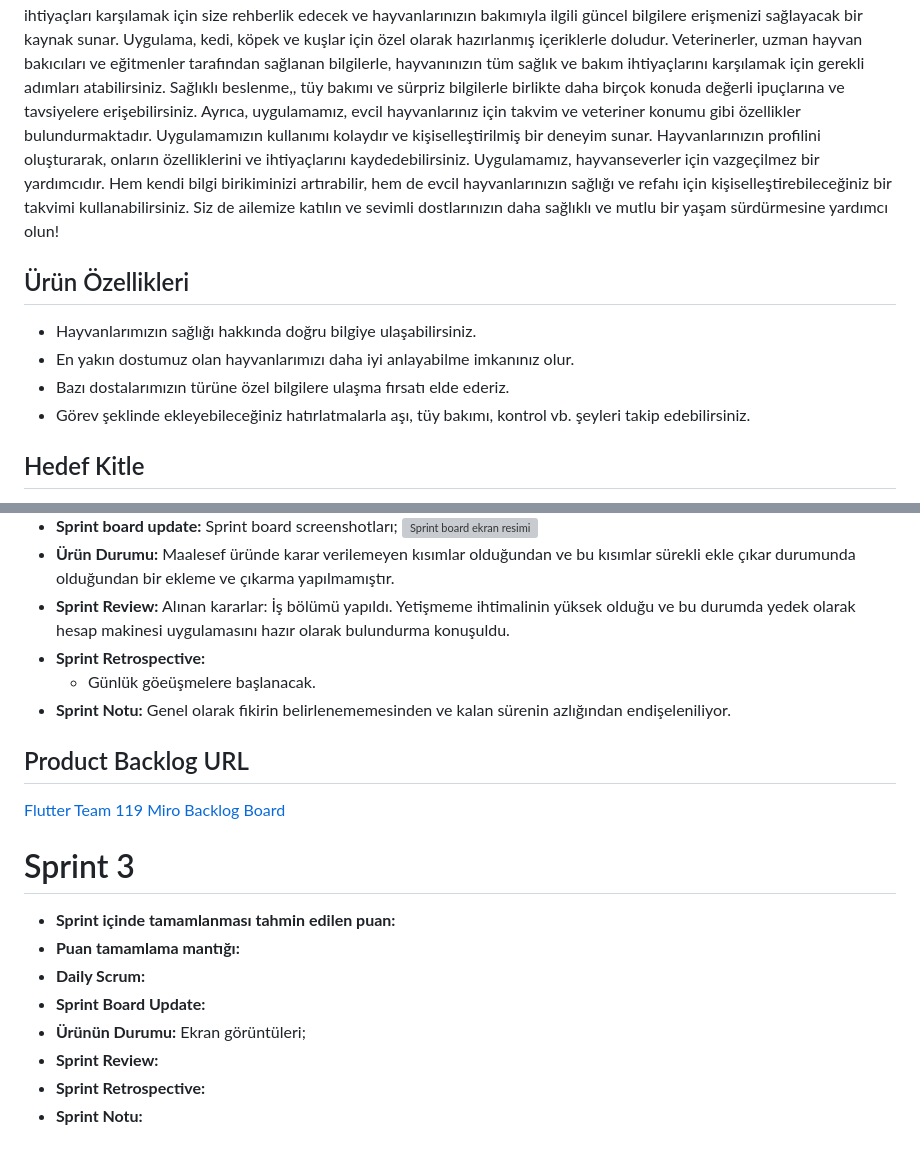
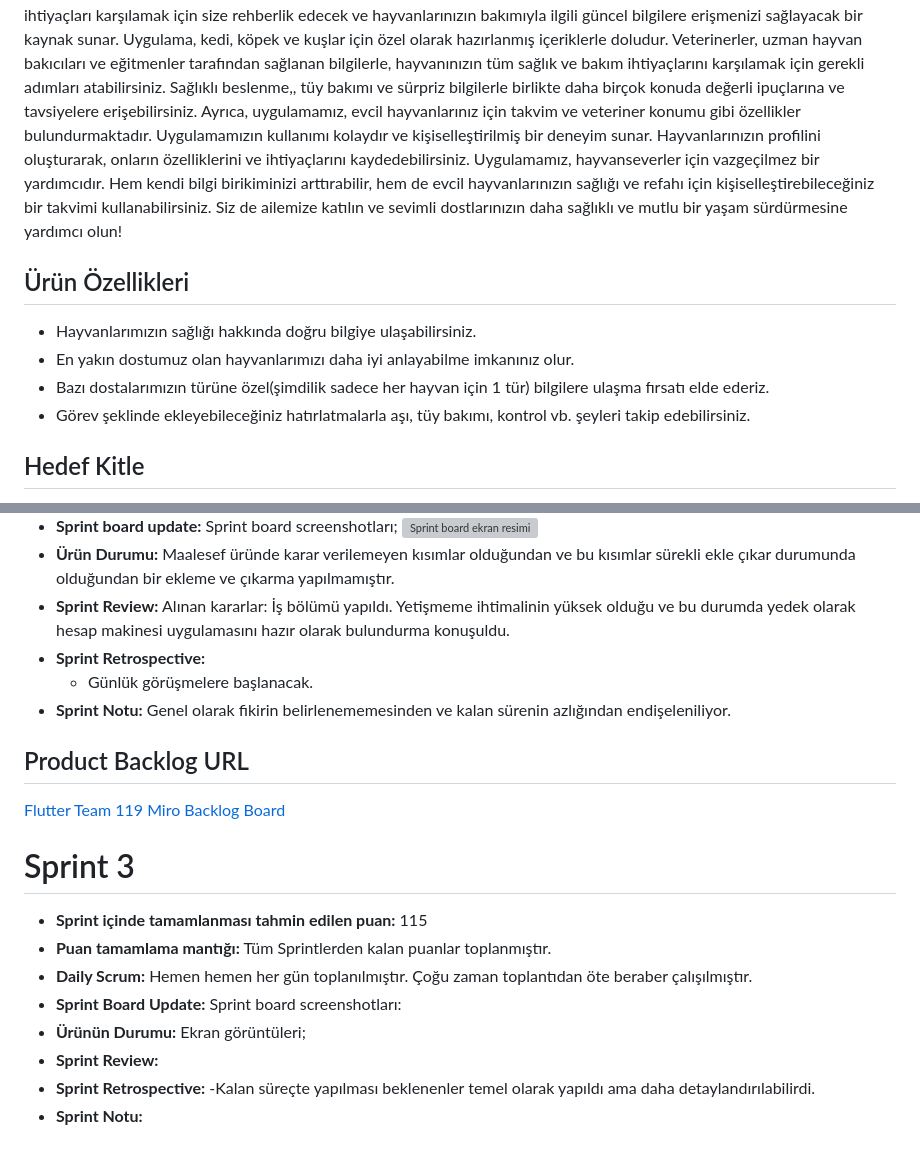
Before and after one commit to fyuzondokuz/ouabootcamp, a Markdown page: README.md, 2 parts joined by grey strips. Drawn GitHub-style; grey boxes are pictures that could not be loaded.

```diff
--- a/README.md
+++ b/README.md
@@ -18,11 +18,11 @@ Uygulamamız, bu ihtiyaçları karşılamak için size rehberlik edecek ve hayva
 Uygulama, kedi, köpek ve kuşlar için özel olarak hazırlanmış içeriklerle doludur. Veterinerler, uzman hayvan bakıcıları ve eğitmenler tarafından sağlanan bilgilerle, hayvanınızın tüm sağlık ve bakım ihtiyaçlarını karşılamak için gerekli adımları atabilirsiniz. Sağlıklı beslenme,, tüy bakımı ve sürpriz bilgilerle birlikte daha birçok konuda değerli ipuçlarına ve tavsiyelere erişebilirsiniz.
 Ayrıca, uygulamamız, evcil hayvanlarınız için takvim ve veteriner konumu gibi özellikler bulundurmaktadır.
 Uygulamamızın kullanımı kolaydır ve kişiselleştirilmiş bir deneyim sunar. Hayvanlarınızın profilini oluşturarak, onların özelliklerini ve ihtiyaçlarını kaydedebilirsiniz.
-Uygulamamız, hayvanseverler için vazgeçilmez bir yardımcıdır. Hem kendi bilgi birikiminizi artırabilir, hem de evcil hayvanlarınızın sağlığı ve refahı için kişiselleştirebileceğiniz bir takvimi kullanabilirsiniz. Siz de ailemize katılın ve sevimli dostlarınızın daha sağlıklı ve mutlu bir yaşam sürdürmesine yardımcı olun!
+Uygulamamız, hayvanseverler için vazgeçilmez bir yardımcıdır. Hem kendi bilgi birikiminizi arttırabilir, hem de evcil hayvanlarınızın sağlığı ve refahı için kişiselleştirebileceğiniz bir takvimi kullanabilirsiniz. Siz de ailemize katılın ve sevimli dostlarınızın daha sağlıklı ve mutlu bir yaşam sürdürmesine yardımcı olun!
 ## Ürün Özellikleri
 * Hayvanlarımızın sağlığı hakkında doğru bilgiye ulaşabilirsiniz.
 * En yakın dostumuz olan hayvanlarımızı daha iyi anlayabilme imkanınız olur.
-* Bazı dostalarımızın türüne özel bilgilere ulaşma fırsatı elde ederiz.
+* Bazı dostalarımızın türüne özel(şimdilik sadece her hayvan için 1 tür) bilgilere ulaşma fırsatı elde ederiz.
 * Görev şeklinde ekleyebileceğiniz hatırlatmalarla aşı, tüy bakımı, kontrol vb. şeyleri takip edebilirsiniz.
 ## Hedef Kitle
 * Evcil hayvan sahipleri
@@ -57,16 +57,17 @@ Süreç boyunca birçok konuda değişim oldu. Olabildiğince birlikte çalış
 *  **Ürün Durumu:** Maalesef üründe karar verilemeyen kısımlar olduğundan ve bu kısımlar sürekli ekle çıkar durumunda olduğundan bir ekleme ve çıkarma yapılmamıştır.
 *  **Sprint Review:** Alınan kararlar: İş bölümü yapıldı. Yetişmeme ihtimalinin yüksek olduğu ve bu durumda yedek olarak hesap makinesi uygulamasını hazır olarak bulundurma konuşuldu.
 *  **Sprint Retrospective:**
-   - Günlük göeüşmelere başlanacak.
+   - Günlük görüşmelere başlanacak.
 *  **Sprint Notu:** Genel olarak fikirin belirlenememesinden ve kalan sürenin azlığından endişeleniliyor.
 ## Product Backlog URL
 [Flutter Team 119 Miro Backlog Board](https://miro.com/app/board/uXjVMAgGfjw=/?share_link_id=652661104250)
 # Sprint 3
-* **Sprint içinde tamamlanması tahmin edilen puan:**
-* **Puan tamamlama mantığı:**
-* **Daily Scrum:**
-* **Sprint Board Update:**
+* **Sprint içinde tamamlanması tahmin edilen puan:** 115
+* **Puan tamamlama mantığı:** Tüm Sprintlerden kalan puanlar toplanmıştır.
+* **Daily Scrum:** Hemen hemen her gün toplanılmıştır. Çoğu zaman toplantıdan öte beraber çalışılmıştır.
+* **Sprint Board Update:** Sprint board screenshotları:
 * **Ürünün Durumu:** Ekran görüntüleri;
 * **Sprint Review:**
 * **Sprint Retrospective:**
+  -Kalan süreçte yapılması beklenenler temel olarak yapıldı ama daha detaylandırılabilirdi.
 * **Sprint Notu:**
```
